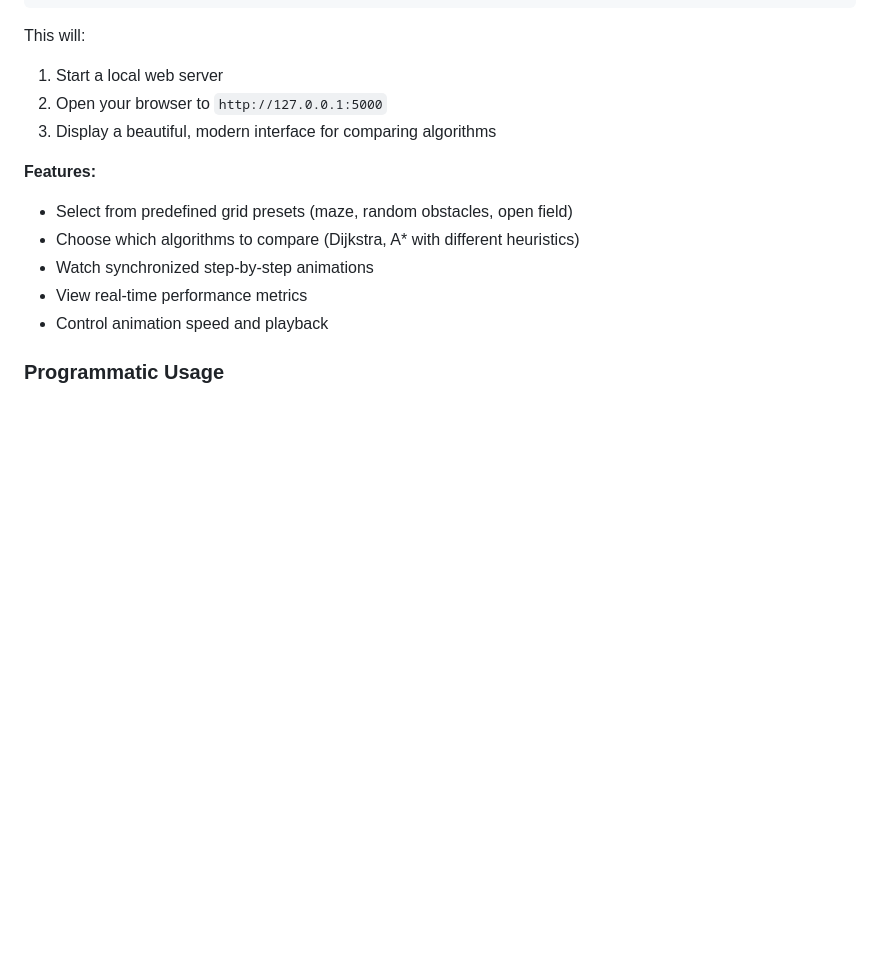
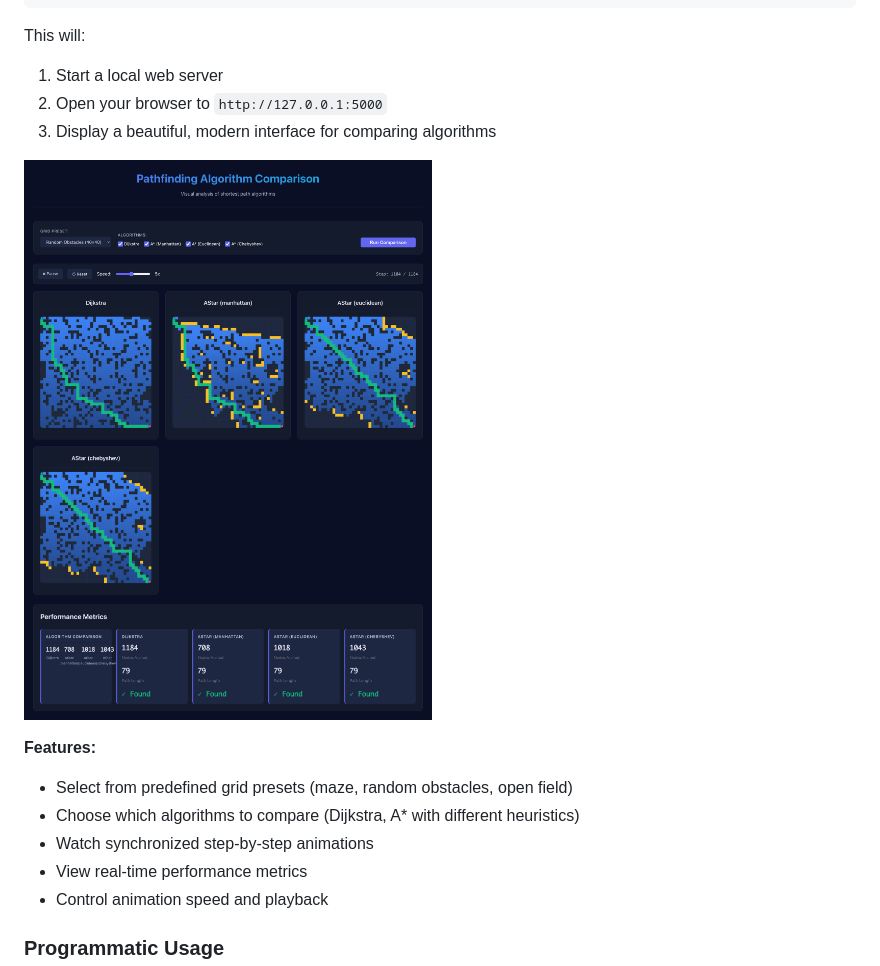
Before and after one commit to keanukf/shortest-path, a Markdown page: README.md, the part around the change. Drawn GitHub-style; pictures changed too: screenshots/demo_screenshot.png (added); blank space fills up the shorter version.

Commit message:
Add screenshot to README for web demo visualization

```diff
--- a/README.md
+++ b/README.md
@@ -77,6 +77,8 @@ This will:
 1. Start a local web server
 2. Open your browser to `http://127.0.0.1:5000`
 3. Display a beautiful, modern interface for comparing algorithms
+
+![Web Demo Screenshot](screenshots/demo_screenshot.png)
 
 **Features:**
 - Select from predefined grid presets (maze, random obstacles, open field)
```
Also changed, not shown: 1 other file.
